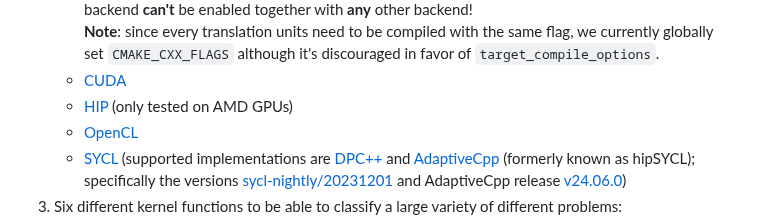
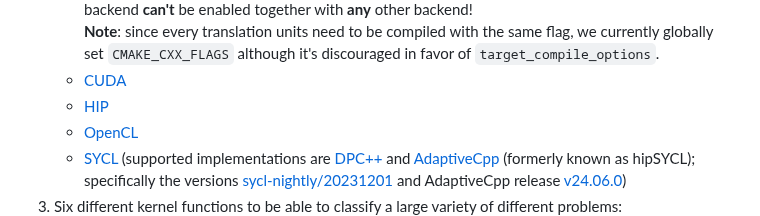
Before and after one commit to SC-SGS/PLSSVM, a Markdown page: README.md, the part around the change. Rendered like a GitHub page.

Commit message:
The HIP backend is now tested on NVIDIA GPUs.

```diff
--- a/README.md
+++ b/README.md
@@ -61,7 +61,7 @@ The main highlights of our SVM implementations are:
      **Note**: due to the nature of the used USM mechanics in the `stdpar` implementations, the `stdpar` backend **can't** be enabled together with **any** other backend! <br>
      **Note**: since every translation units need to be compiled with the same flag, we currently globally set `CMAKE_CXX_FLAGS` although it's discouraged in favor of `target_compile_options`.
    - [CUDA](https://developer.nvidia.com/cuda-zone)
-   - [HIP](https://github.com/ROCm-Developer-Tools/HIP) (only tested on AMD GPUs)
+   - [HIP](https://github.com/ROCm-Developer-Tools/HIP)
    - [OpenCL](https://www.khronos.org/opencl/)
    - [SYCL](https://www.khronos.org/sycl/) (supported implementations are [DPC++](https://github.com/intel/llvm) and [AdaptiveCpp](https://github.com/AdaptiveCpp/AdaptiveCpp) (formerly known as hipSYCL); specifically the versions [sycl-nightly/20231201](https://github.com/intel/llvm/tree/sycl-nightly/20230110) and AdaptiveCpp release [v24.06.0](https://github.com/AdaptiveCpp/AdaptiveCpp/releases/tag/v23.10.0))
 3. Six different kernel functions to be able to classify a large variety of different problems:
```
